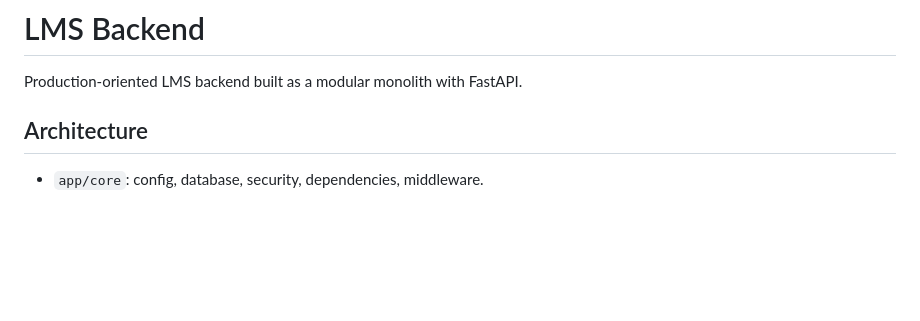
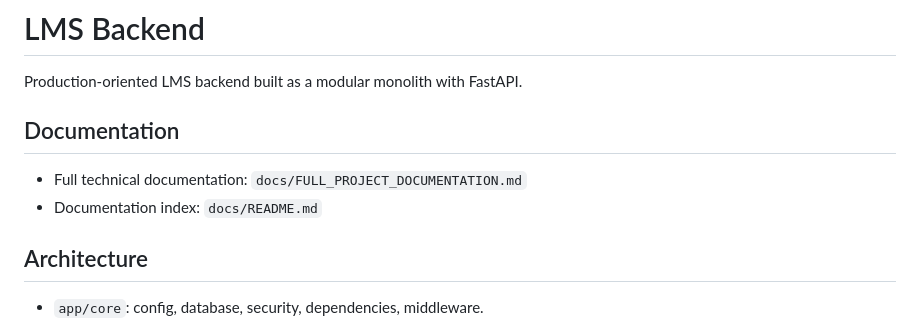
Before and after one commit to Kandil7/lms_backend, a Markdown page: README.md, the part around the change. Rendered like a GitHub page; blank space fills up the shorter version.

Commit message:
docs(project): add full technical documentation under docs folder

```diff
--- a/README.md
+++ b/README.md
@@ -1,6 +1,10 @@
 # LMS Backend
 
 Production-oriented LMS backend built as a modular monolith with FastAPI.
+
+## Documentation
+- Full technical documentation: `docs/FULL_PROJECT_DOCUMENTATION.md`
+- Documentation index: `docs/README.md`
 
 ## Architecture
 - `app/core`: config, database, security, dependencies, middleware.
```
Also changed, not shown: docs/FULL_PROJECT_DOCUMENTATION.md (added, +462 -0 lines), docs/README.md (added, +7 -0 lines).
